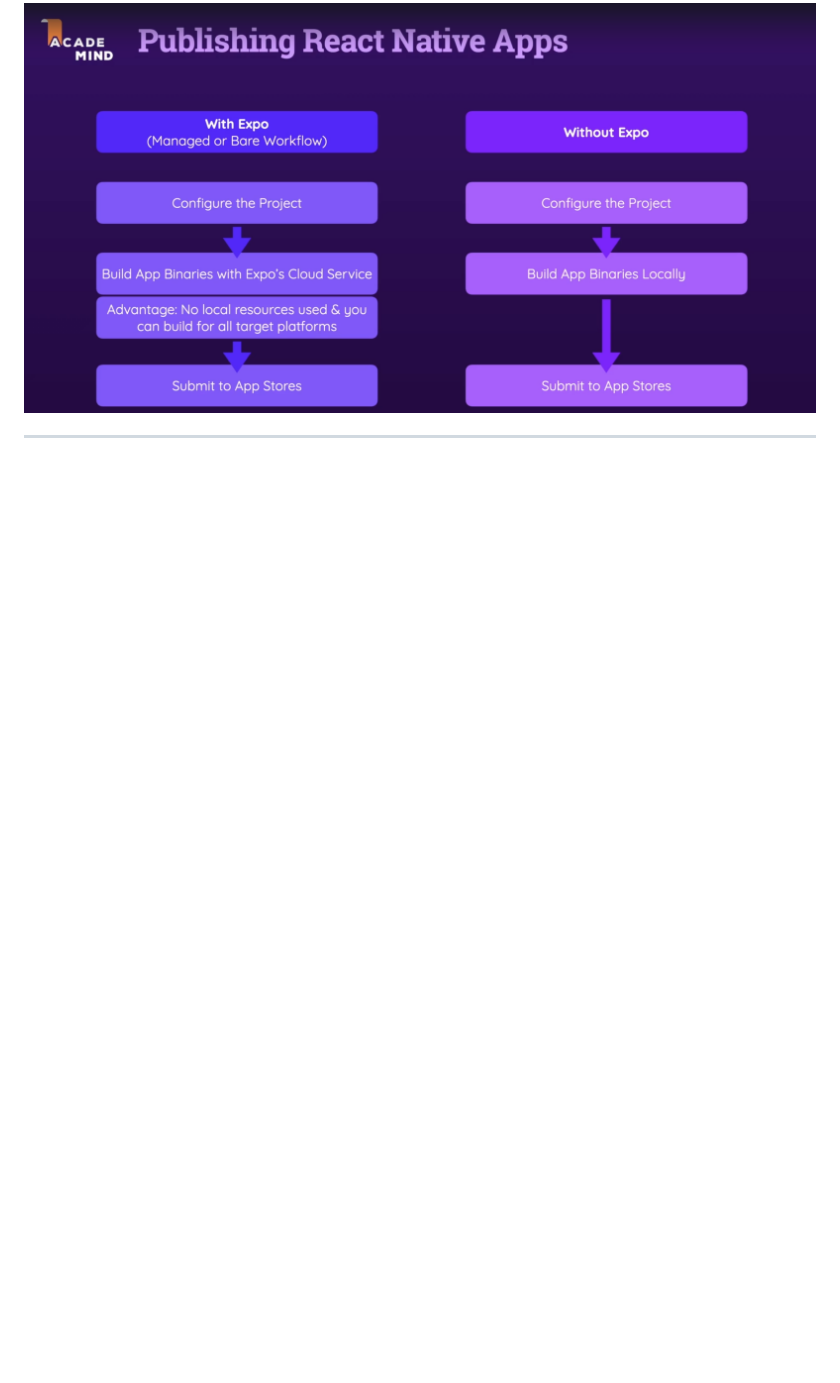
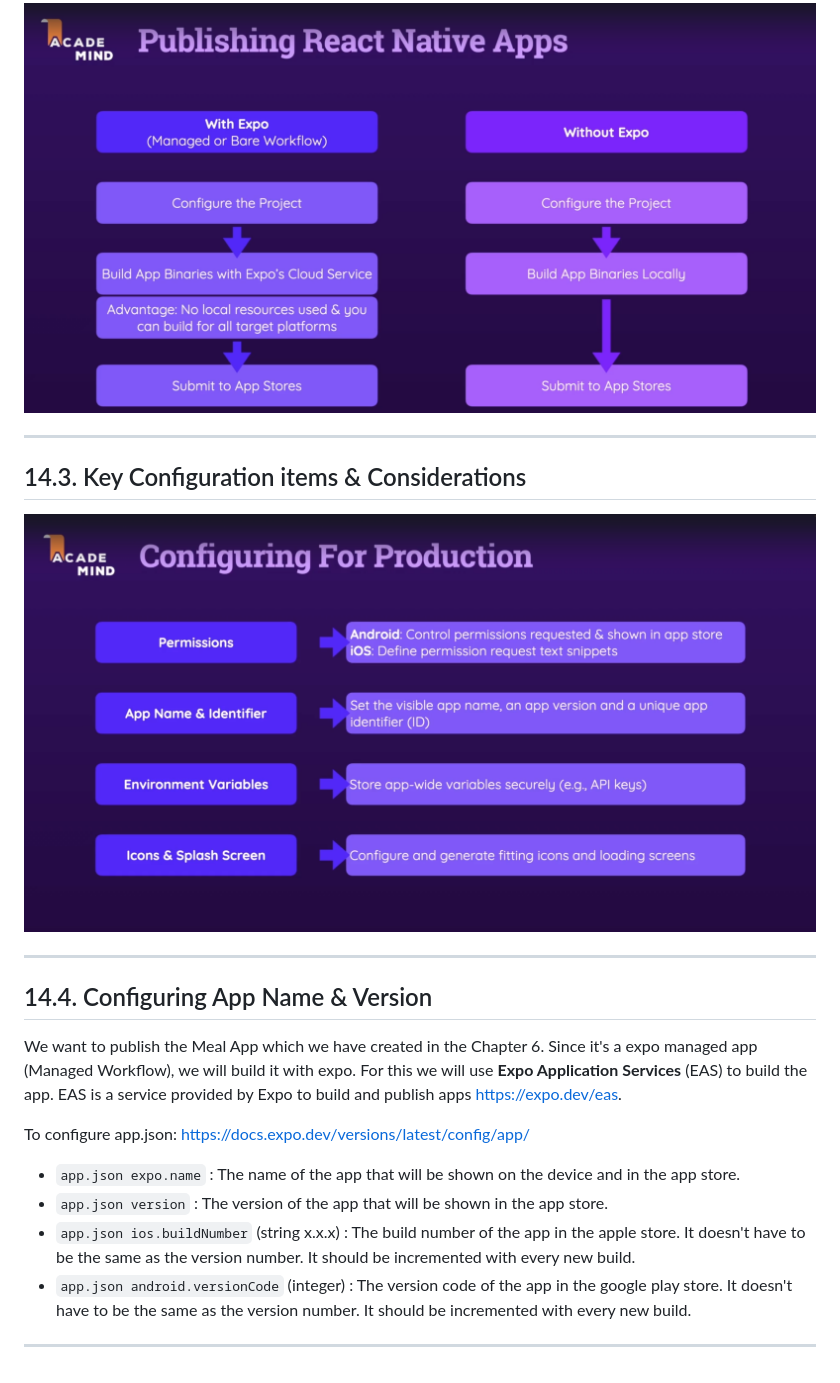
Before and after one commit to nancologist/ReactNative, a Markdown page: README.md, the part around the change. GitHub-like rendering; pictures changed too: img_1.png (added); blank space fills up the shorter version.

Commit message:
## 14.4. Configuring App Name & Version

```diff
--- a/README.md
+++ b/README.md
@@ -2273,3 +2273,24 @@ ___
 By publishing we mean, putting the app into the google play store or apple app store.
 ![img.png](img.png)
 ___
+
+## 14.3. Key Configuration items & Considerations
+
+![img_1.png](img_1.png)
+___
+
+## 14.4. Configuring App Name & Version
+
+We want to publish the Meal App which we have created in the Chapter 6. Since it's a expo managed app (Managed Workflow), we will build it with expo. For this we will use
+**Expo Application Services** (EAS) to build the app. EAS is a service provided by Expo to build and publish apps https://expo.dev/eas.
+
+To configure app.json: https://docs.expo.dev/versions/latest/config/app/
+
+* `app.json expo.name` : The name of the app that will be shown on the device and in the app store.
+* `app.json version` : The version of the app that will be shown in the app store.
+* `app.json ios.buildNumber` (string x.x.x) : The build number of the app in the apple store. It doesn't have to be the same as the version number. It should be incremented with every
+  new build.
+* `app.json android.versionCode` (integer) : The version code of the app in the google play store. It doesn't have to be the same as the version number. It should be incremented with
+  every new build.
+
+___
```
Also changed, not shown: 1 other file.
